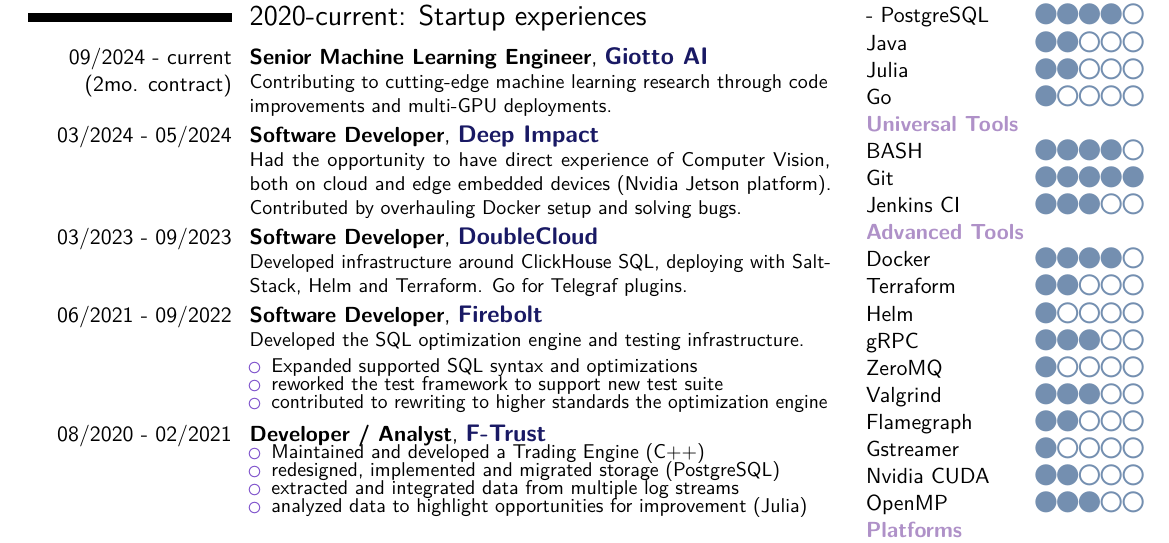
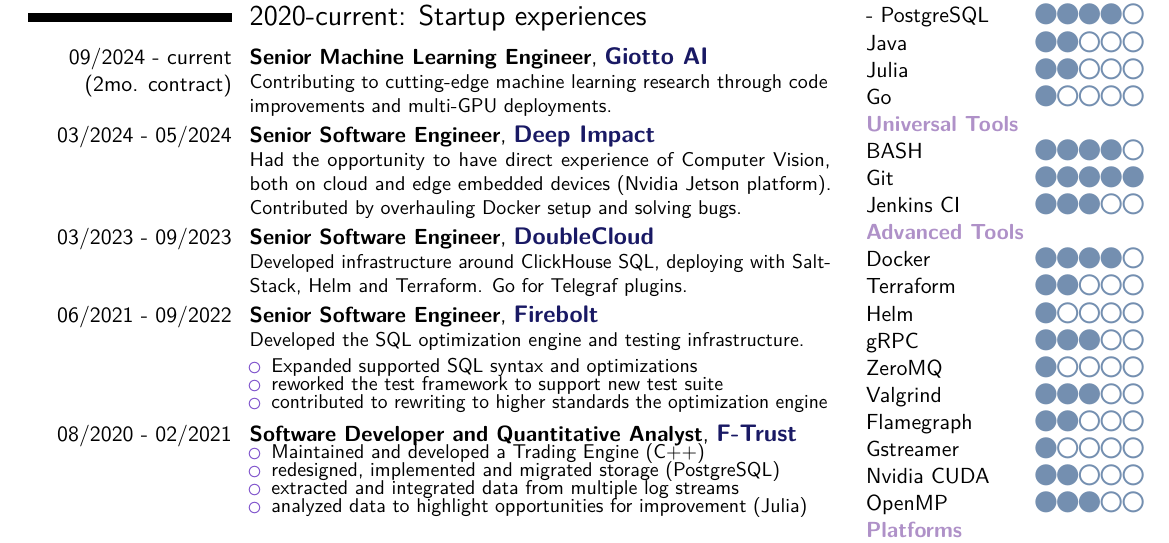
Before and after one commit to Fdondi/cv-latex, a LaTeX CV (cv_en.tex): part of page 1 of 2, cut so that both start at the same text. Compiled offline with pdfLaTeX.

Commit message:
become senior

```diff
--- a/cv_en.tex
+++ b/cv_en.tex
@@ -166,7 +166,7 @@
 \end{minipage}
 }
 
-\cventry{03/2024 - 05/2024}{Software Developer}{}{\Company{Deep Impact}}{}{
+\cventry{03/2024 - 05/2024}{Senior Software Engineer}{}{\Company{Deep Impact}}{}{
 \noindent
 \begin{minipage}{0.65\textwidth}
 Had the opportunity to have direct experience of Computer Vision, both on cloud and edge embedded devices (Nvidia Jetson platform).
@@ -174,14 +174,14 @@
 \end{minipage}
 }
 
-\cventry{03/2023 - 09/2023}{Software Developer}{}{\Company{DoubleCloud}}{}{
+\cventry{03/2023 - 09/2023}{Senior Software Engineer}{}{\Company{DoubleCloud}}{}{
 \noindent
 \begin{minipage}{0.65\textwidth}
 Developed infrastructure around ClickHouse SQL, deploying with SaltStack, Helm and Terraform. Go for Telegraf plugins.
 \end{minipage}
 }
 
-\cventry{06/2021 - 09/2022}{Software Developer}{}{\Company{Firebolt}}{}{
+\cventry{06/2021 - 09/2022}{Senior Software Engineer}{}{\Company{Firebolt}}{}{
 \noindent
 \begin{minipage}{0.65\textwidth}
 Developed the SQL optimization engine and testing infrastructure.
@@ -193,7 +193,7 @@
 \end{minipage}
 }
 
-\cventry{08/2020 - 02/2021}{Developer / Analyst}{}{\Company{F-Trust}}{}{
+\cventry{08/2020 - 02/2021}{Software Developer and Quantitative Analyst}{}{\Company{F-Trust}}{}{
 \noindent
 \begin{minipage}{0.65\textwidth}
 \begin{compactitemize}
```
Also changed, not shown: cv_en.pdf.
